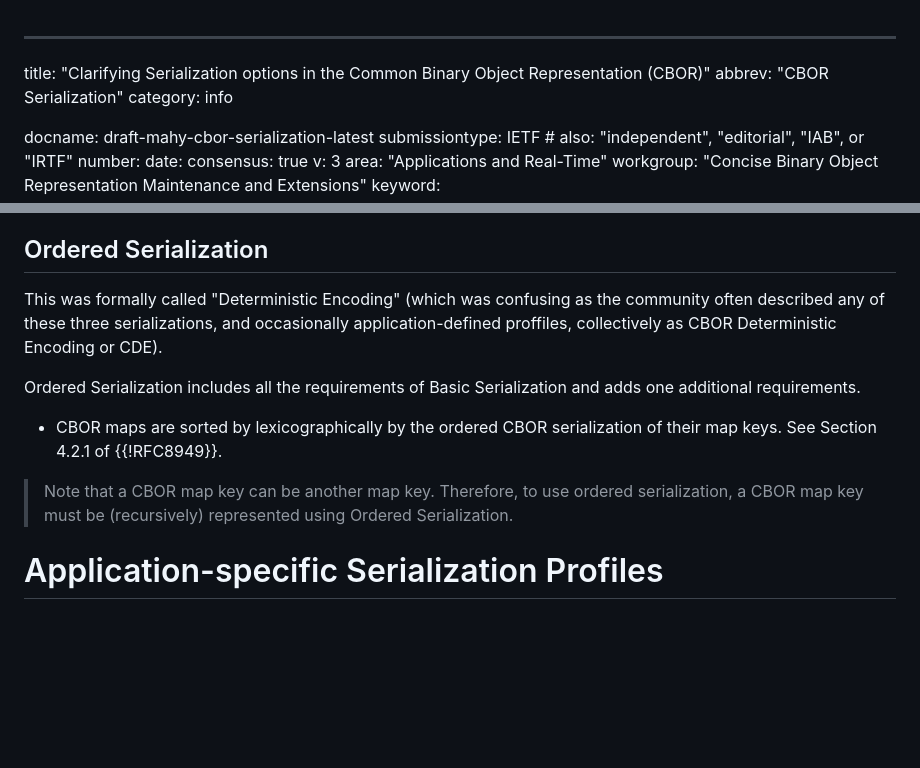
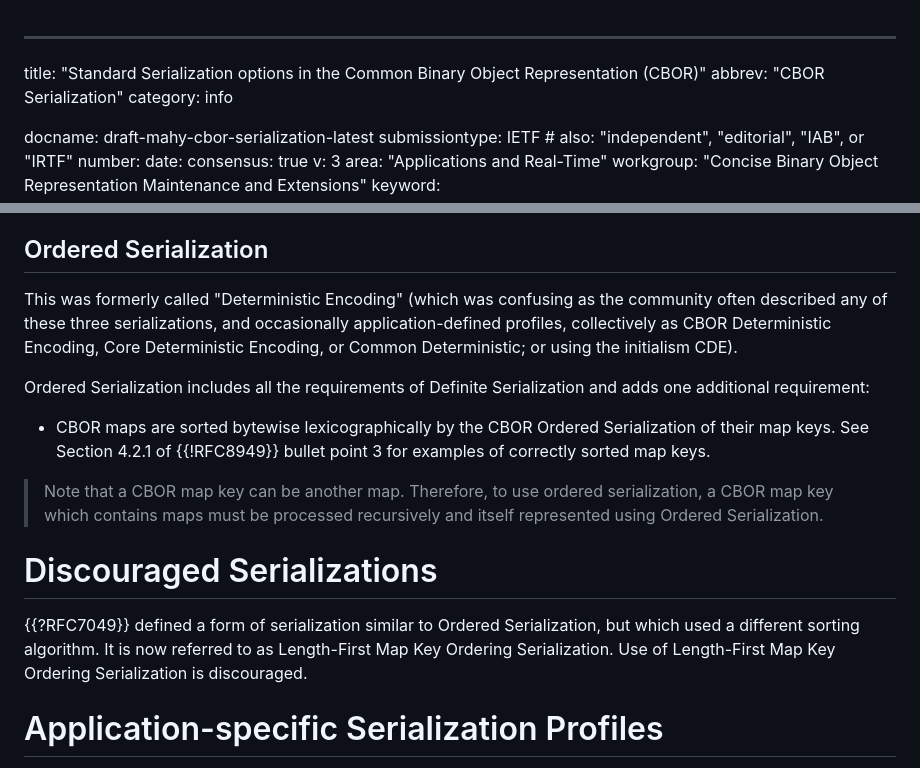
Before and after one commit to rohanmahy/cbor-serialization, a Markdown page: draft-mahy-cbor-serialization.md, 2 parts joined by grey strips. Rendered like a GitHub page; blank space fills up the shorter version.

```diff
--- a/draft-mahy-cbor-serialization.md
+++ b/draft-mahy-cbor-serialization.md
@@ -1,5 +1,5 @@
 ---
-title: "Clarifying Serialization options in the Common Binary Object Representation (CBOR)"
+title: "Standard Serialization options in the Common Binary Object Representation (CBOR)"
 abbrev: "CBOR Serialization"
 category: info
 
@@ -83,13 +97,17 @@ Basic serialization did not exist in {{!RFC8949}}. It includes all the requireme
 
 ## Ordered Serialization
 
-This was formally called "Deterministic Encoding" (which was confusing as the community often described any of these three serializations, and occasionally application-defined proffiles, collectively as CBOR Deterministic Encoding or CDE).
+This was formerly called "Deterministic Encoding" (which was confusing as the community often described any of these three serializations, and occasionally application-defined profiles, collectively as CBOR Deterministic Encoding, Core Deterministic Encoding, or Common Deterministic; or using the initialism CDE).
 
-Ordered Serialization includes all the requirements of Basic Serialization and adds one additional requirements.
+Ordered Serialization includes all the requirements of Definite Serialization and adds one additional requirement:
 
-- CBOR maps are sorted by lexicographically by the ordered CBOR serialization of their map keys. See Section 4.2.1 of {{!RFC8949}}.
+- CBOR maps are sorted bytewise lexicographically by the CBOR Ordered Serialization of their map keys. See Section 4.2.1 of {{!RFC8949}} bullet point 3 for examples of correctly sorted map keys.
 
-> Note that a CBOR map key can be another map key. Therefore, to use ordered serialization, a CBOR map key must be (recursively) represented using Ordered Serialization.
+> Note that a CBOR map key can be another map. Therefore, to use ordered serialization, a CBOR map key which contains maps must be processed recursively and itself represented using Ordered Serialization.
+
+# Discouraged Serializations
+
+{{?RFC7049}} defined a form of serialization similar to Ordered Serialization, but which used a different sorting algorithm. It is now referred to as Length-First Map Key Ordering Serialization. Use of Length-First Map Key Ordering Serialization is discouraged.
 
 # Application-specific Serialization Profiles
 
```
Also changed, not shown: other parts of draft-mahy-cbor-serialization.md (+32 -18 lines).
